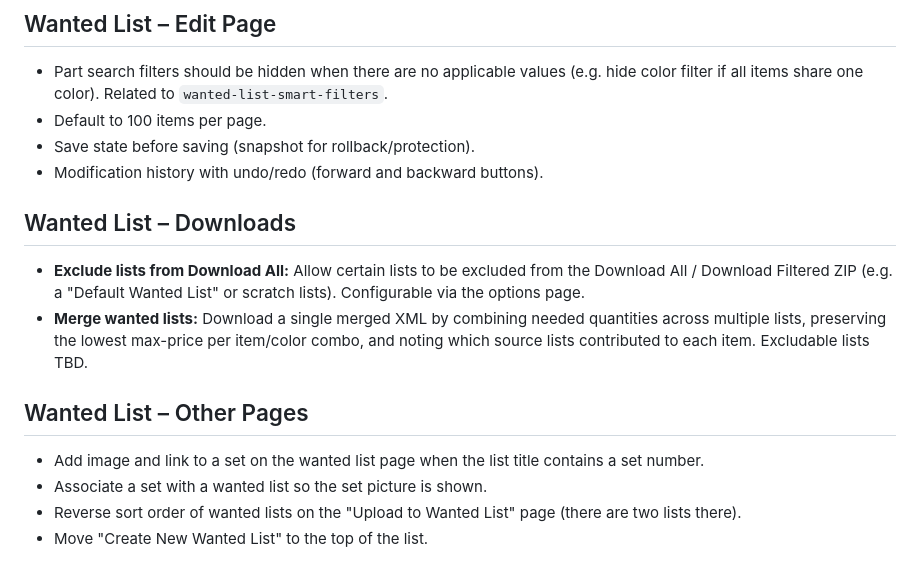
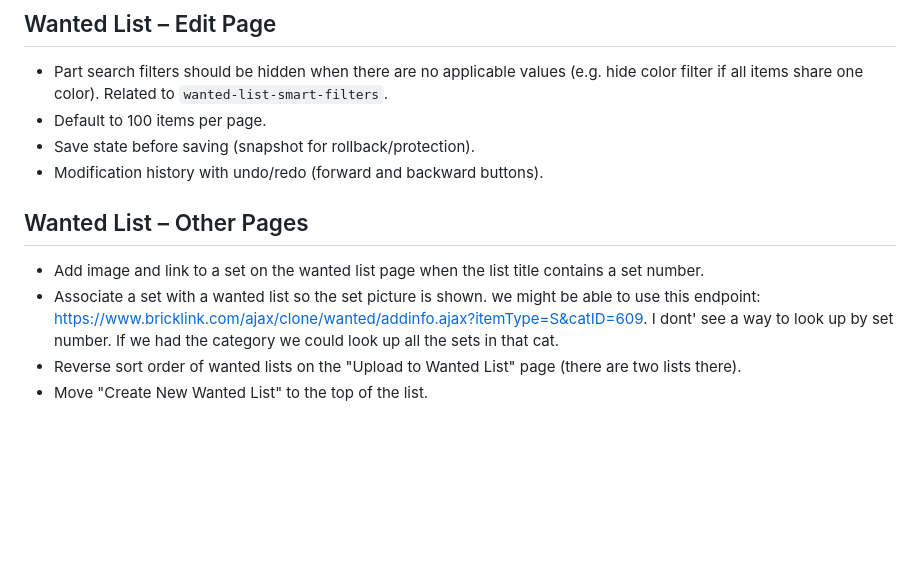
Before and after one commit to fantapop/refined-bricklink, a Markdown page: IDEAS.md, the part around the change. Rendered like a GitHub page; blank space fills up the shorter version.

```diff
--- a/IDEAS.md
+++ b/IDEAS.md
@@ -9,14 +9,10 @@
 - Save state before saving (snapshot for rollback/protection).
 - Modification history with undo/redo (forward and backward buttons).
 
-## Wanted List – Downloads
-
-- **Exclude lists from Download All:** Allow certain lists to be excluded from the Download All / Download Filtered ZIP (e.g. a "Default Wanted List" or scratch lists). Configurable via the options page.
-- **Merge wanted lists:** Download a single merged XML by combining needed quantities across multiple lists, preserving the lowest max-price per item/color combo, and noting which source lists contributed to each item. Excludable lists TBD.
 
 ## Wanted List – Other Pages
 - Add image and link to a set on the wanted list page when the list title contains a set number.
-- Associate a set with a wanted list so the set picture is shown.
+- Associate a set with a wanted list so the set picture is shown. we might be able to use this endpoint: https://www.bricklink.com/ajax/clone/wanted/addinfo.ajax?itemType=S&catID=609.  I dont' see a way to look up by set number.  If we had the category we could look up all the sets in that cat.
 - Reverse sort order of wanted lists on the "Upload to Wanted List" page (there are two lists there).
 - Move "Create New Wanted List" to the top of the list.
 
```
Also changed, not shown: README.md (+10 -0 lines), docs/screenshots/wanted-list-hide-btn.png (added), docs/screenshots/wanted-list-hide-toggle.png (added), 15 other files.
